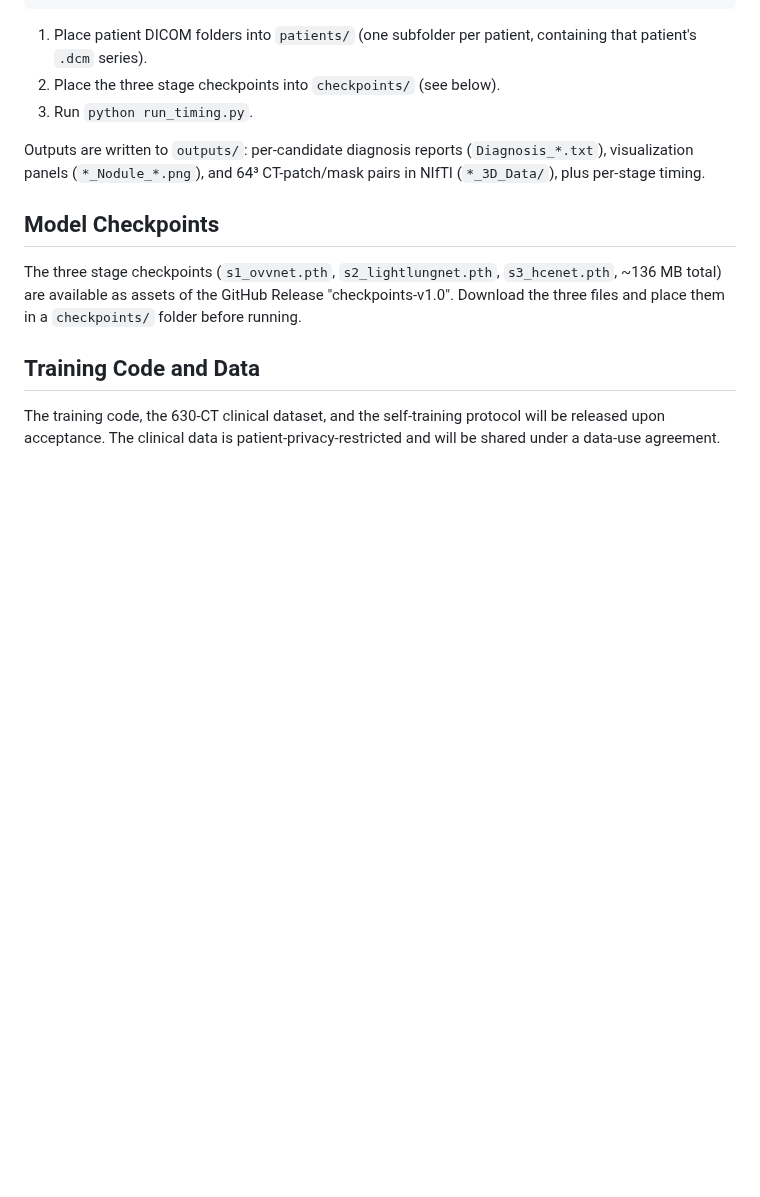
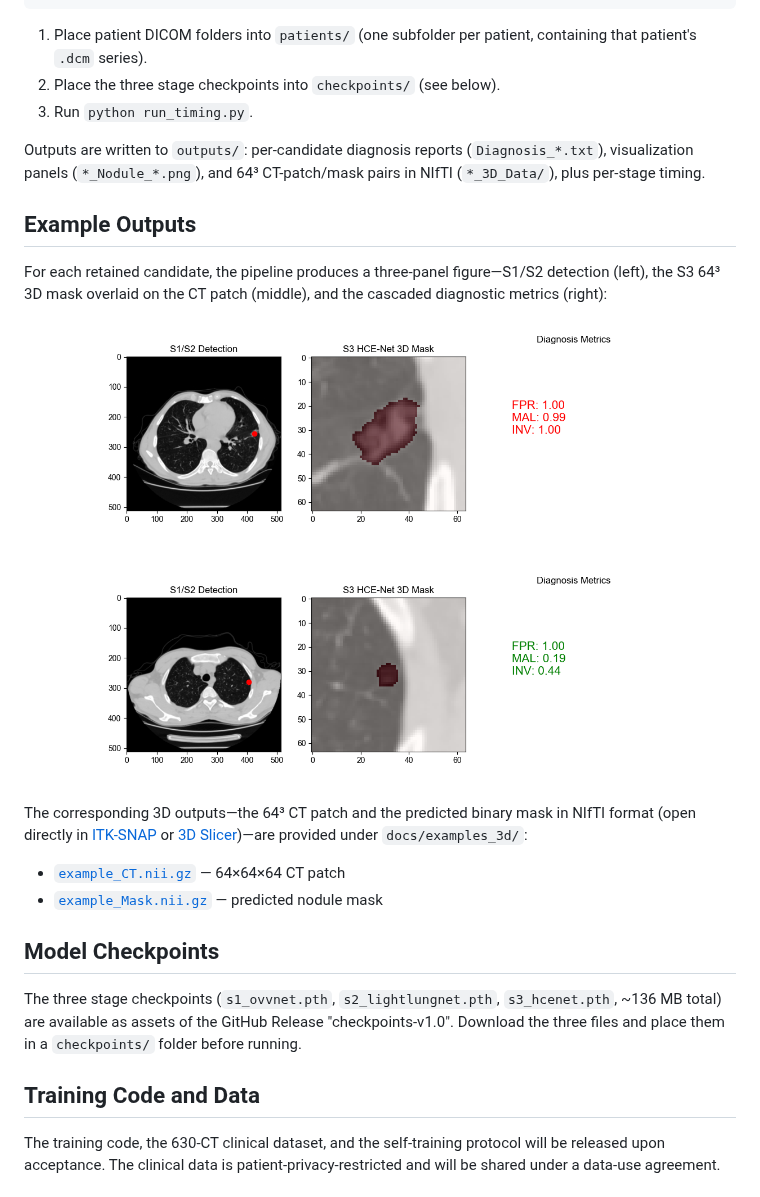
Before and after one commit to M-DazzLe/DecoupledTriplet, a Markdown page: README.md, the part around the change. GitHub-like rendering; pictures changed too: docs/images/example_output_1.png (added), docs/images/example_output_2.png (added); blank space fills up the shorter version.

Commit message:
docs: add example outputs and 3D data to README

```diff
--- a/README.md
+++ b/README.md
@@ -29,6 +29,22 @@ pip install -r requirements.txt
 
 Outputs are written to `outputs/`: per-candidate diagnosis reports (`Diagnosis_*.txt`), visualization panels (`*_Nodule_*.png`), and 64³ CT-patch/mask pairs in NIfTI (`*_3D_Data/`), plus per-stage timing.
 
+## Example Outputs
+
+For each retained candidate, the pipeline produces a three-panel figure—S1/S2 detection (left), the S3 64³ 3D mask overlaid on the CT patch (middle), and the cascaded diagnostic metrics (right):
+
+<p align="center">
+  <img src="docs/images/example_output_1.png" width="95%">
+</p>
+<p align="center">
+  <img src="docs/images/example_output_2.png" width="95%">
+</p>
+
+The corresponding 3D outputs—the 64³ CT patch and the predicted binary mask in NIfTI format (open directly in [ITK-SNAP](http://www.itksnap.org) or [3D Slicer](https://www.slicer.org))—are provided under `docs/examples_3d/`:
+
+- [`example_CT.nii.gz`](docs/examples_3d/example_CT.nii.gz) — 64×64×64 CT patch
+- [`example_Mask.nii.gz`](docs/examples_3d/example_Mask.nii.gz) — predicted nodule mask
+
 ## Model Checkpoints
 
 The three stage checkpoints (`s1_ovvnet.pth`, `s2_lightlungnet.pth`, `s3_hcenet.pth`, ~136 MB total) are available as assets of the GitHub Release "checkpoints-v1.0". Download the three files and place them in a `checkpoints/` folder before running.
```
Also changed, not shown: 2 other files.
